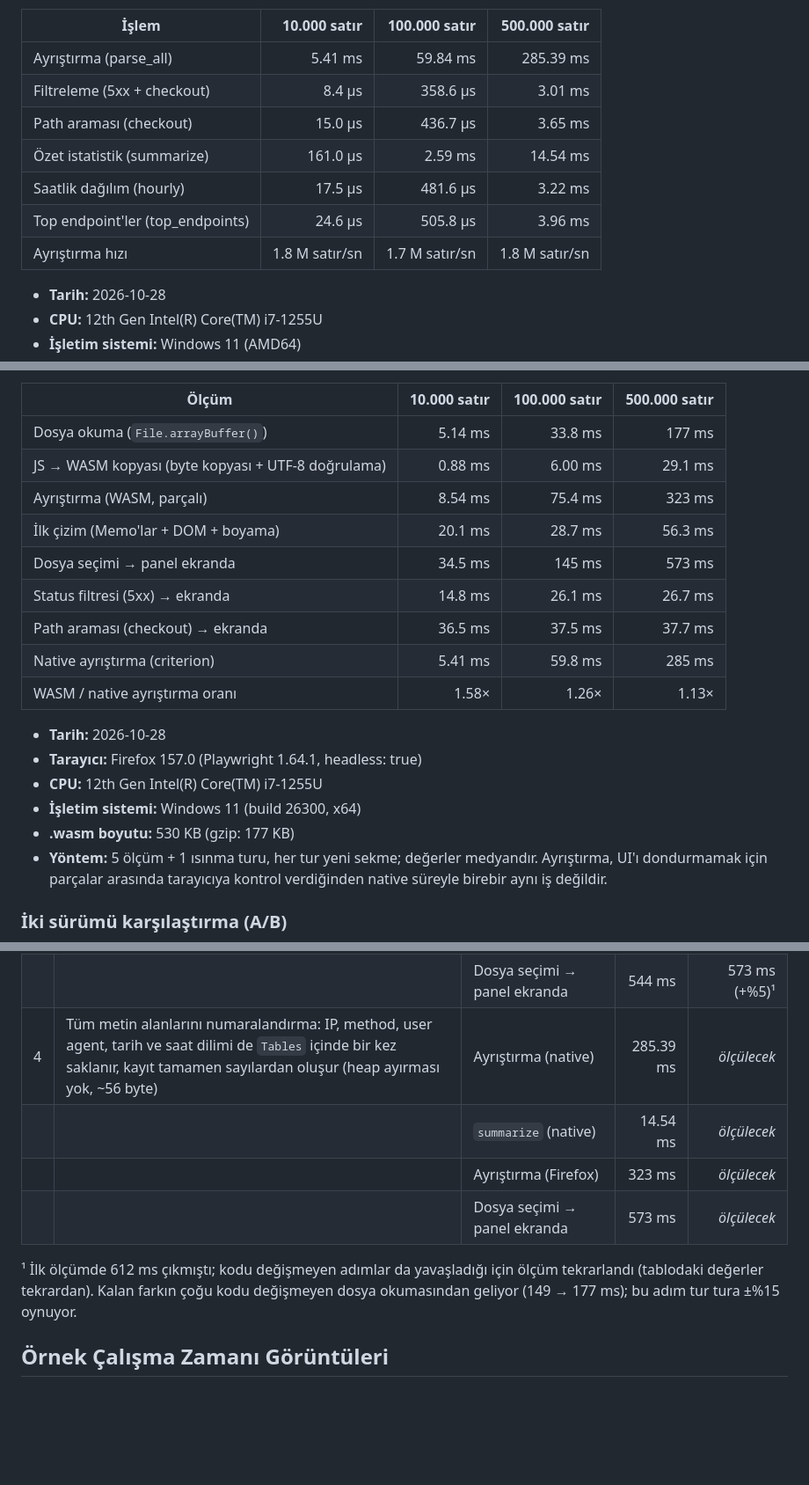
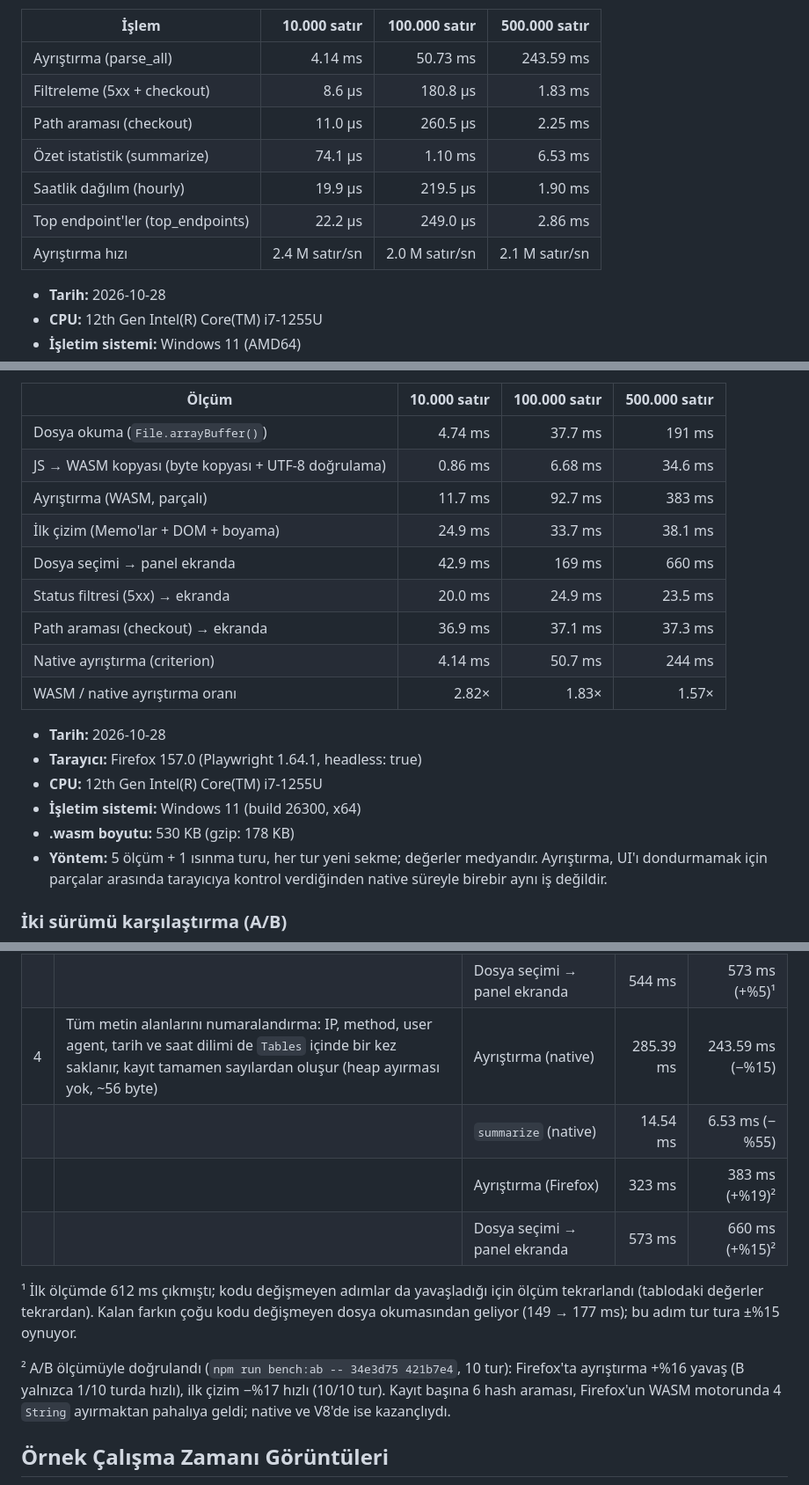
Before and after one commit to buraksenyurt/log-lens, a Markdown page: README.md, 3 parts joined by grey strips. Shown at 88% size. Drawn GitHub-style; blank space fills up the shorter version.

Commit message:
docs: results of interning all text fields (Firefox regression confirmed)
Native: parse -15%, summarize -55%. Firefox: parsing +16% slower, confirmed
with the interleaved A/B benchmark; first render -17%.

Co-Authored-By: Claude Opus 5.5 <noreply@anthropic.com>
Claude-Session: https://claude.ai/code/session_016EhQuJzD8EFZebeArNfEQg

```diff
--- a/README.md
+++ b/README.md
@@ -40,13 +40,13 @@ python tools/bench_native.py --skip-bench  # sadece son sonuçlardan tabloyu yen
 <!-- BENCH-NATIVE:START -->
 | İşlem | 10.000 satır | 100.000 satır | 500.000 satır |
 |---|---:|---:|---:|
-| Ayrıştırma (parse_all) | 5.41 ms | 59.84 ms | 285.39 ms |
-| Filtreleme (5xx + checkout) | 8.4 µs | 358.6 µs | 3.01 ms |
-| Path araması (checkout) | 15.0 µs | 436.7 µs | 3.65 ms |
-| Özet istatistik (summarize) | 161.0 µs | 2.59 ms | 14.54 ms |
-| Saatlik dağılım (hourly) | 17.5 µs | 481.6 µs | 3.22 ms |
-| Top endpoint'ler (top_endpoints) | 24.6 µs | 505.8 µs | 3.96 ms |
-| Ayrıştırma hızı | 1.8 M satır/sn | 1.7 M satır/sn | 1.8 M satır/sn |
+| Ayrıştırma (parse_all) | 4.14 ms | 50.73 ms | 243.59 ms |
+| Filtreleme (5xx + checkout) | 8.6 µs | 180.8 µs | 1.83 ms |
+| Path araması (checkout) | 11.0 µs | 260.5 µs | 2.25 ms |
+| Özet istatistik (summarize) | 74.1 µs | 1.10 ms | 6.53 ms |
+| Saatlik dağılım (hourly) | 19.9 µs | 219.5 µs | 1.90 ms |
+| Top endpoint'ler (top_endpoints) | 22.2 µs | 249.0 µs | 2.86 ms |
+| Ayrıştırma hızı | 2.4 M satır/sn | 2.0 M satır/sn | 2.1 M satır/sn |
 
 - **Tarih:** 2026-10-28
 - **CPU:** 12th Gen Intel(R) Core(TM) i7-1255U
@@ -83,21 +83,21 @@ npm run bench -- --browser chromium   # başka motorla karşılaştırma (README
 <!-- BENCH-BROWSER:START -->
 | Ölçüm | 10.000 satır | 100.000 satır | 500.000 satır |
 |---|---:|---:|---:|
-| Dosya okuma (`File.arrayBuffer()`) | 5.14 ms | 33.8 ms | 177 ms |
-| JS → WASM kopyası (byte kopyası + UTF-8 doğrulama) | 0.88 ms | 6.00 ms | 29.1 ms |
-| Ayrıştırma (WASM, parçalı) | 8.54 ms | 75.4 ms | 323 ms |
-| İlk çizim (Memo'lar + DOM + boyama) | 20.1 ms | 28.7 ms | 56.3 ms |
-| Dosya seçimi → panel ekranda | 34.5 ms | 145 ms | 573 ms |
-| Status filtresi (5xx) → ekranda | 14.8 ms | 26.1 ms | 26.7 ms |
-| Path araması (checkout) → ekranda | 36.5 ms | 37.5 ms | 37.7 ms |
-| Native ayrıştırma (criterion) | 5.41 ms | 59.8 ms | 285 ms |
-| WASM / native ayrıştırma oranı | 1.58× | 1.26× | 1.13× |
+| Dosya okuma (`File.arrayBuffer()`) | 4.74 ms | 37.7 ms | 191 ms |
+| JS → WASM kopyası (byte kopyası + UTF-8 doğrulama) | 0.86 ms | 6.68 ms | 34.6 ms |
+| Ayrıştırma (WASM, parçalı) | 11.7 ms | 92.7 ms | 383 ms |
+| İlk çizim (Memo'lar + DOM + boyama) | 24.9 ms | 33.7 ms | 38.1 ms |
+| Dosya seçimi → panel ekranda | 42.9 ms | 169 ms | 660 ms |
+| Status filtresi (5xx) → ekranda | 20.0 ms | 24.9 ms | 23.5 ms |
+| Path araması (checkout) → ekranda | 36.9 ms | 37.1 ms | 37.3 ms |
+| Native ayrıştırma (criterion) | 4.14 ms | 50.7 ms | 244 ms |
+| WASM / native ayrıştırma oranı | 2.82× | 1.83× | 1.57× |
 
 - **Tarih:** 2026-10-28
 - **Tarayıcı:** Firefox 157.0 (Playwright 1.64.1, headless: true)
 - **CPU:** 12th Gen Intel(R) Core(TM) i7-1255U
 - **İşletim sistemi:** Windows 11 (build 26300, x64)
-- **.wasm boyutu:** 530 KB (gzip: 177 KB)
+- **.wasm boyutu:** 530 KB (gzip: 178 KB)
 - **Yöntem:** 5 ölçüm + 1 ısınma turu, her tur yeni sekme; değerler medyandır. Ayrıştırma, UI'ı dondurmamak için parçalar arasında tarayıcıya kontrol verdiğinden native süreyle birebir aynı iş değildir.
 <!-- BENCH-BROWSER:END -->
 
@@ -135,12 +135,14 @@ Her adım ayrı bir commit; değerler 500.000 satırlık sütundan (medyan). Nat
 | | | İlk çizim (Memo'lar + DOM + boyama) | 74.9 ms | 53.2 ms (−%29) |
 | | | Ayrıştırma (native) | 282.08 ms | 285.39 ms (≈ aynı) |
 | | | Dosya seçimi → panel ekranda | 544 ms | 573 ms (+%5)¹ |
-| 4 | Tüm metin alanlarını numaralandırma: IP, method, user agent, tarih ve saat dilimi de `Tables` içinde bir kez saklanır, kayıt tamamen sayılardan oluşur (heap ayırması yok, ~56 byte) | Ayrıştırma (native) | 285.39 ms | _ölçülecek_ |
-| | | `summarize` (native) | 14.54 ms | _ölçülecek_ |
-| | | Ayrıştırma (Firefox) | 323 ms | _ölçülecek_ |
-| | | Dosya seçimi → panel ekranda | 573 ms | _ölçülecek_ |
+| 4 | Tüm metin alanlarını numaralandırma: IP, method, user agent, tarih ve saat dilimi de `Tables` içinde bir kez saklanır, kayıt tamamen sayılardan oluşur (heap ayırması yok, ~56 byte) | Ayrıştırma (native) | 285.39 ms | 243.59 ms (−%15) |
+| | | `summarize` (native) | 14.54 ms | 6.53 ms (−%55) |
+| | | Ayrıştırma (Firefox) | 323 ms | 383 ms (+%19)² |
+| | | Dosya seçimi → panel ekranda | 573 ms | 660 ms (+%15)² |
 
 ¹ İlk ölçümde 612 ms çıkmıştı; kodu değişmeyen adımlar da yavaşladığı için ölçüm tekrarlandı (tablodaki değerler tekrardan). Kalan farkın çoğu kodu değişmeyen dosya okumasından geliyor (149 → 177 ms); bu adım tur tura ±%15 oynuyor.
+
+² A/B ölçümüyle doğrulandı (`npm run bench:ab -- 34e3d75 421b7e4`, 10 tur): Firefox'ta ayrıştırma +%16 yavaş (B yalnızca 1/10 turda hızlı), ilk çizim −%17 hızlı (10/10 tur). Kayıt başına 6 hash araması, Firefox'un WASM motorunda 4 `String` ayırmaktan pahalıya geldi; native ve V8'de ise kazançlıydı.
 
 ## Örnek Çalışma Zamanı Görüntüleri
 
```
